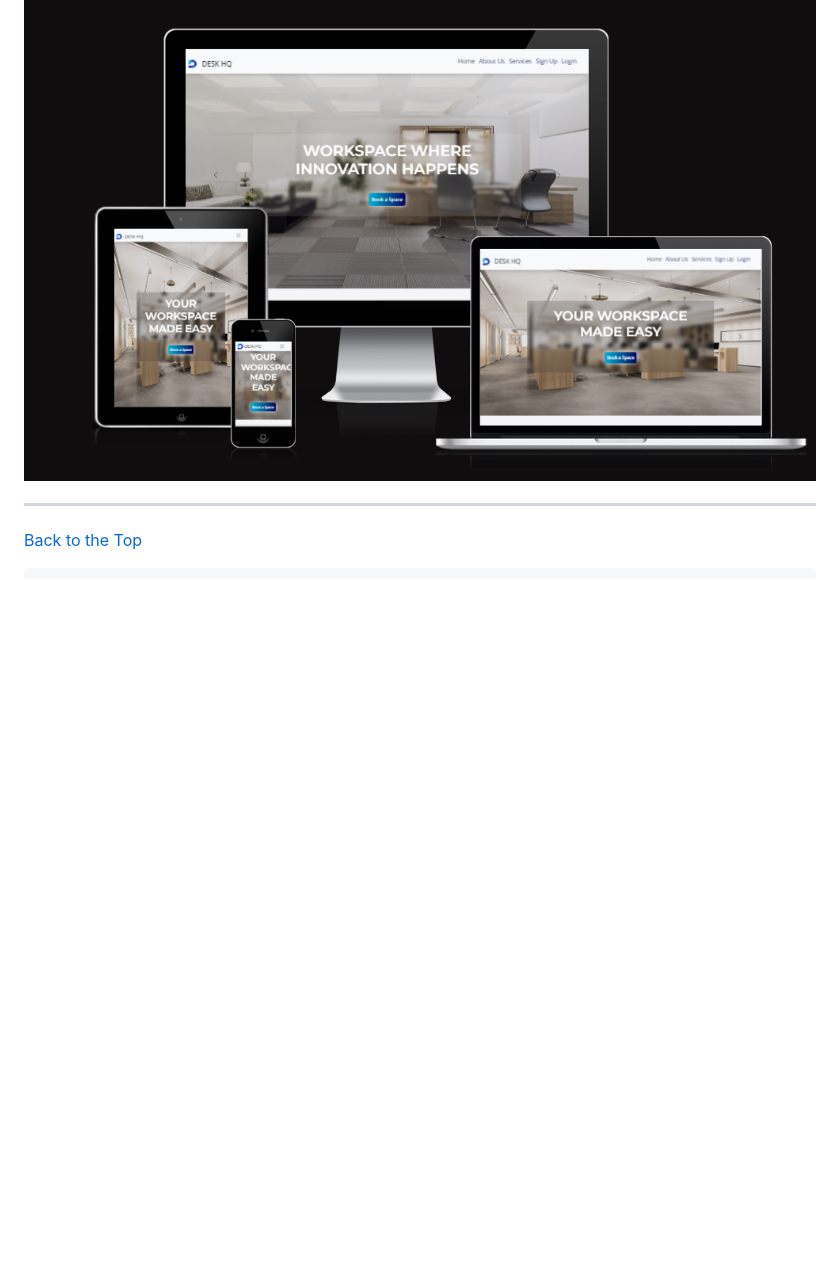
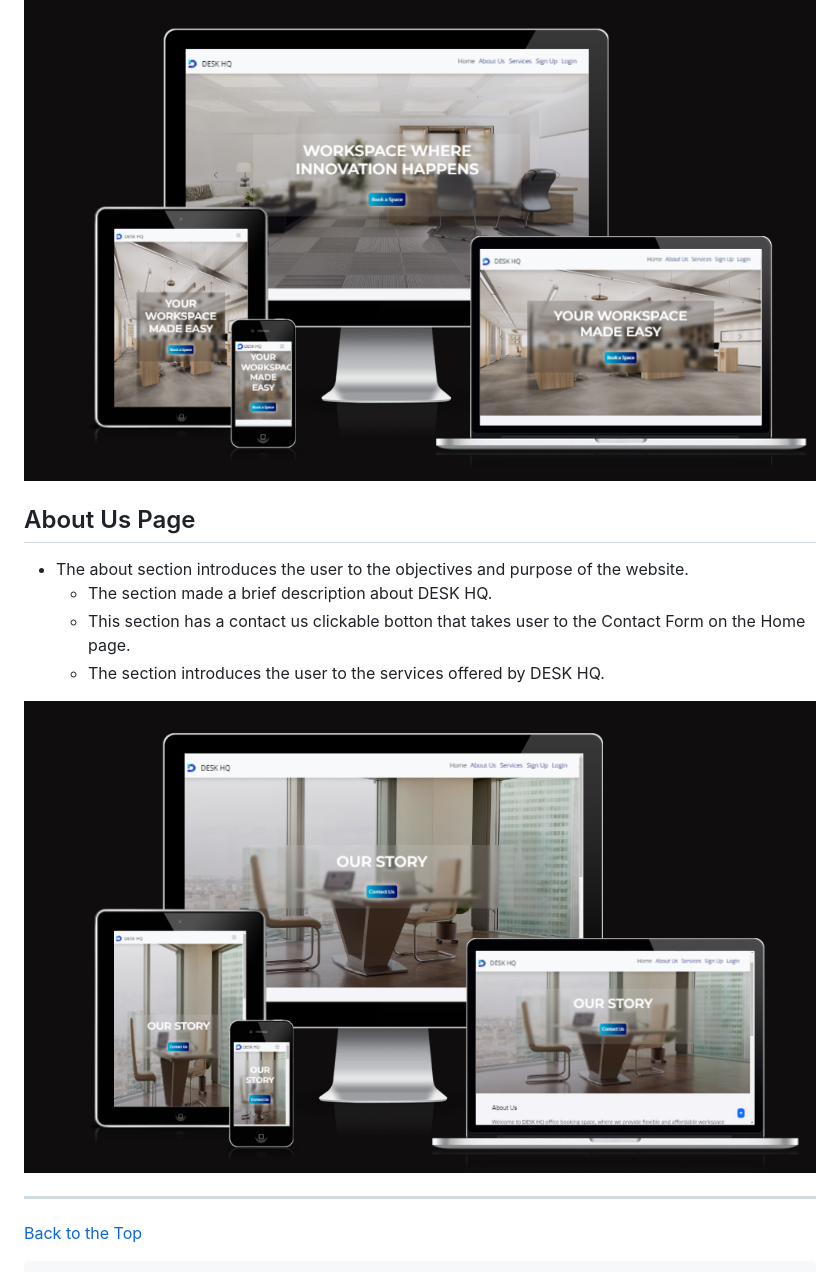
Before and after one commit to Shida18719/desk-hq, a Markdown page: README.md, the part around the change printed below. Rendered like a GitHub page; blank space fills up the shorter version.

```diff
--- a/README.md
+++ b/README.md
@@ -249,4 +272,13 @@ The website is comprised of 10 pages which are extended from a base template.
 ![](./READMEimages/home-page.png)
+
+## About Us Page
+
+* The about section introduces the user to the objectives and purpose of the website.
+  * The section made a brief description about DESK HQ.
+  * This section has a contact us clickable botton that takes user to the Contact Form on the Home page.
+  * The section introduces the user to the services offered by DESK HQ.
+
+![](./READMEimages/about-us1.png)
 
 ***
 
```
Also changed, not shown: other parts of README.md (+23 -0 lines).
